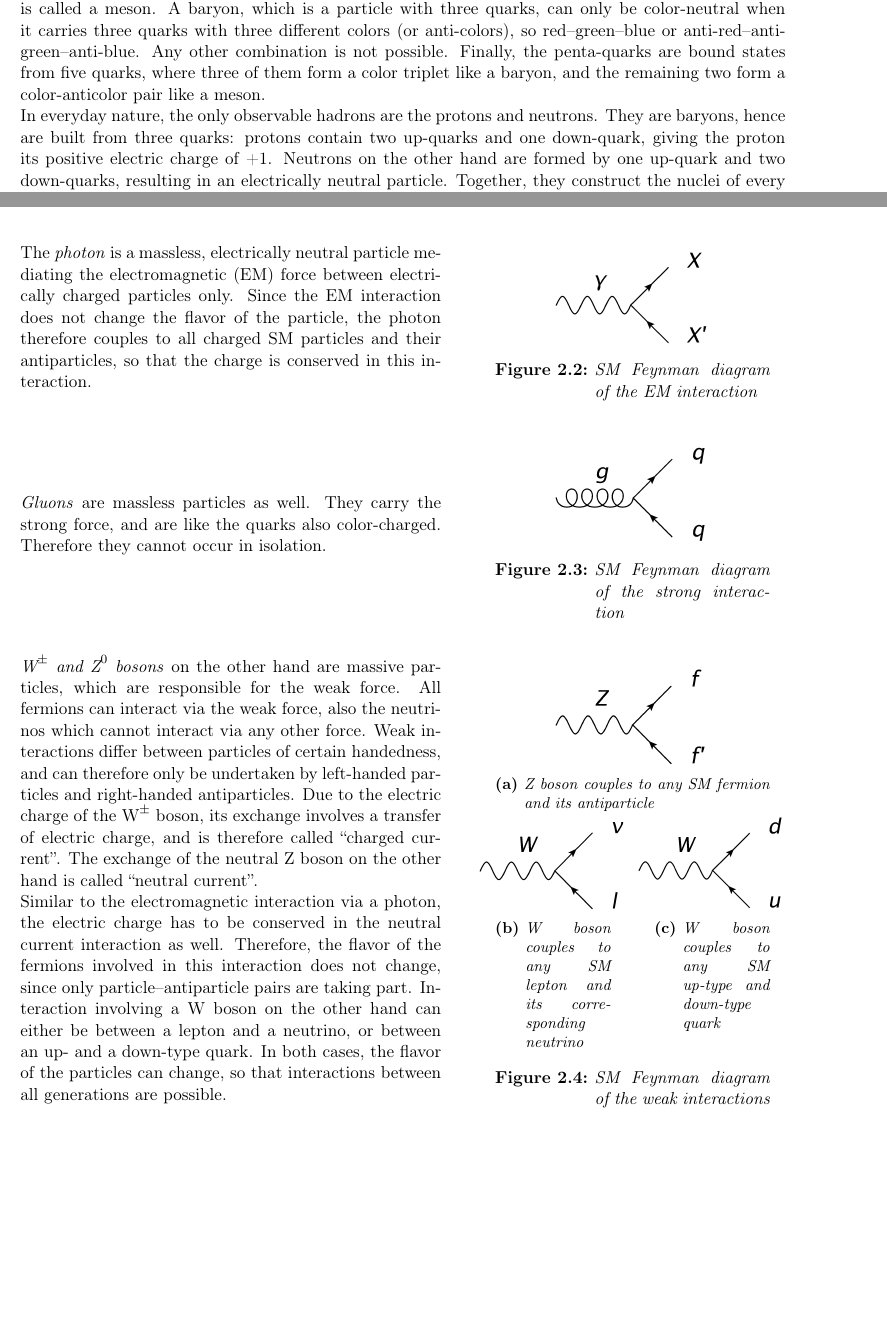
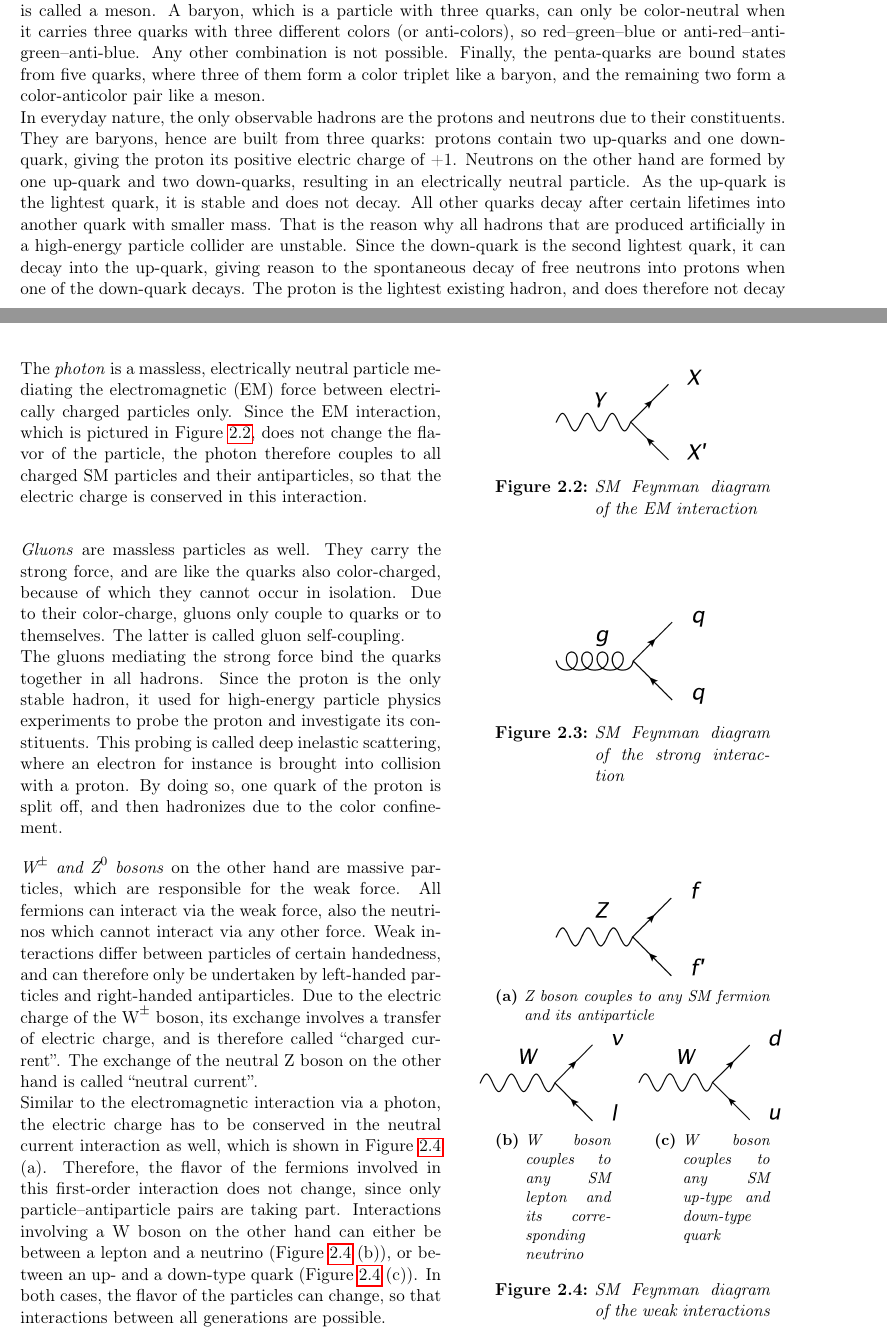
Before and after one commit to Schuea/PhD, a LaTeX thesis (thesis/main.tex, which reads thesis/Chapters/StandardModel.tex): two parts of pages 13 and 15 of 106, joined at a grey line, cut so that both start at the same text, the shorter picture padded with empty space. Compiled offline with pdfLaTeX; an older LaTeX class or package is replaced by its successor.

Commit message:
Writing about quark and gluons

```diff
--- a/thesis/Chapters/StandardModel.tex
+++ b/thesis/Chapters/StandardModel.tex
@@ -102,11 +102,16 @@ A particle with a quark of a specific color and an antiquark of the correspondin
 A baryon, which is a particle with three quarks, can only be color-neutral when it carries three quarks with three different colors (or anti-colors), so red--green--blue or anti-red--anti-green--anti-blue.
 Any other combination is not possible.
 Finally, the penta-quarks are bound states from five quarks, where three of them form a color triplet like a baryon, and the remaining two form a color-anticolor pair like a meson.\\
-In everyday nature, the only observable hadrons are the protons and neutrons.
+In everyday nature, the only observable hadrons are the protons and neutrons due to their constituents.
 They are baryons, hence are built from three quarks:
 protons contain two up-quarks and one down-quark, giving the proton its positive electric charge of +1.
 Neutrons on the other hand are formed by one up-quark and two down-quarks, resulting in an electrically neutral particle.
-Together, they construct the nuclei of every atom of every element.
+As the up-quark is the lightest quark, it is stable and does not decay.
+All other quarks decay after certain lifetimes into another quark with smaller mass.
+That is the reason why all hadrons that are produced artificially in a high-energy particle collider are unstable.
+Since the down-quark is the second lightest quark, it can decay into the up-quark, giving reason to the spontaneous decay of free neutrons into protons when one of the down-quark decays.
+The proton is the lightest existing hadron, and does therefore not decay further.
+Together, the protons and neutrons construct the nuclei of every atom of every element.
 %The masses of the quarks increases towards higher generations.
 
 \paragraph{Bosons}
@@ -136,7 +141,7 @@ Gravitational & \num{e-42} & Gravitons\\
 The mediating particles are gauge bosons, which are particles with a spin of +1.\\
 \begin{minipage}{0.55\textwidth}
 The \textit{photon} is a massless, electrically neutral particle mediating the electromagnetic (EM) force between electrically charged particles only.
-Since the EM interaction does not change the flavor of the particle, the photon therefore couples to all charged SM particles and their antiparticles, so that the charge is conserved in this interaction.
+Since the EM interaction, which is pictured in Figure~\ref{fig:Feynman:EM}, does not change the flavor of the particle, the photon therefore couples to all charged SM particles and their antiparticles, so that the electric charge is conserved in this interaction.
 %Although its reach is in principle not limited by its mass, the effective range of the electromagnetic force is dependent on its potential, which scales with $1/r$. \todo{Potential of electroweak interaction}
 \end{minipage} \hfill
 \begin{minipage}{0.4\textwidth}
@@ -150,8 +155,13 @@ Since the EM interaction does not change the flavor of the particle, the photon
 
 \begin{minipage}{0.55\textwidth}
 \textit{Gluons} are massless particles as well.
-They carry the strong force, and are like the quarks also color-charged.
-Therefore they cannot occur in isolation.
+They carry the strong force, and are like the quarks also color-charged, because of which they cannot occur in isolation.
+Due to their color-charge, gluons only couple to quarks or to themselves.
+The latter is called gluon self-coupling.\\
+The gluons mediating the strong force bind the quarks together in all hadrons.
+Since the proton is the only stable hadron, it used for high-energy particle physics experiments to probe the proton and investigate its constituents.
+This probing is called deep inelastic scattering, where an electron for instance is brought into collision with a proton.
+By doing so, one quark of the proton is split off, and then hadronizes due to the color confinement.
 \end{minipage} \hfill
 \begin{minipage}{0.4\textwidth}
 \centering
@@ -168,9 +178,9 @@ All fermions can interact via the weak force, also the neutrinos which cannot in
 Weak interactions differ between particles of certain handedness, and can therefore only be undertaken by left-handed particles and right-handed antiparticles.
 Due to the electric charge of the W$^\pm$ boson, its exchange involves a transfer of electric charge, and is therefore called ``charged current''.
 The exchange of the neutral Z boson on the other hand is called ``neutral current''.\\
-Similar to the electromagnetic interaction via a photon, the electric charge has to be conserved in the neutral current interaction as well.
-Therefore, the flavor of the fermions involved in this interaction does not change, since only particle--antiparticle pairs are taking part.
-Interaction involving a W boson on the other hand can either be between a lepton and a neutrino, or between an up- and a down-type quark.
+Similar to the electromagnetic interaction via a photon, the electric charge has to be conserved in the neutral current interaction as well, which is shown in Figure~\ref{fig:Feynman:weak} (a).
+Therefore, the flavor of the fermions involved in this first-order interaction does not change, since only particle--antiparticle pairs are taking part.
+Interactions involving a W boson on the other hand can either be between a lepton and a neutrino (Figure~\ref{fig:Feynman:weak} (b)), or between an up- and a down-type quark (Figure~\ref{fig:Feynman:weak} (c)).
 In both cases, the flavor of the particles can change, so that interactions between all generations are possible.
 \end{minipage} \hfill
 \begin{minipage}{0.4\textwidth}
```
Also changed, not shown: thesis/Chapters/StandardModel.tex (4 more changed lines).
